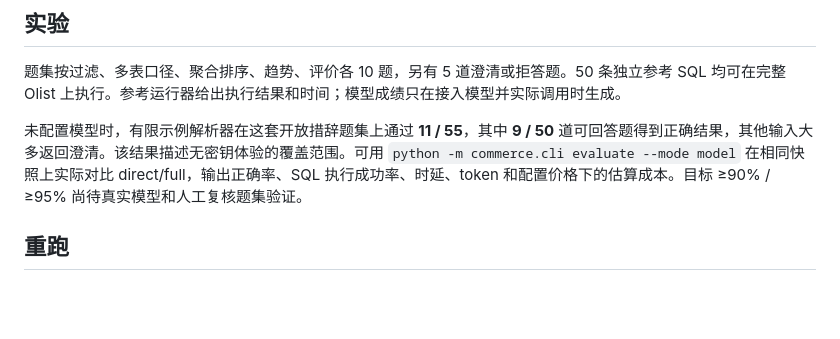
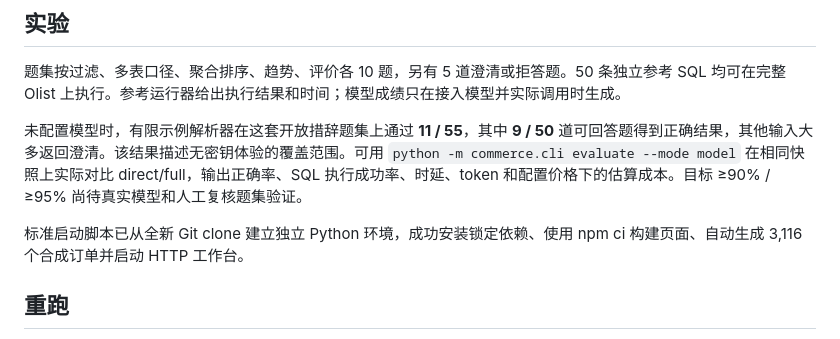
Before and after one commit to Romanticjojo/ecommerce-operations-agent, a Markdown page: docs/verification.md, the part around the change. Drawn GitHub-style; blank space fills up the shorter version.

```diff
--- a/docs/verification.md
+++ b/docs/verification.md
@@ -33,6 +33,8 @@ Olist 快照 `a0fc02b4ba5e65b648f23d3e6171549b0e2b34f7950f34ed65e617a5ab042840`
 
 未配置模型时，有限示例解析器在这套开放措辞题集上通过 **11 / 55**，其中 **9 / 50** 道可回答题得到正确结果，其他输入大多返回澄清。该结果描述无密钥体验的覆盖范围。可用 `python -m commerce.cli evaluate --mode model` 在相同快照上实际对比 direct/full，输出正确率、SQL 执行成功率、时延、token 和配置价格下的估算成本。目标 ≥90% / ≥95% 尚待真实模型和人工复核题集验证。
 
+标准启动脚本已从全新 Git clone 建立独立 Python 环境，成功安装锁定依赖、使用 npm ci 构建页面、自动生成 3,116 个合成订单并启动 HTTP 工作台。
+
 ## 重跑
 
 按 README 从干净克隆启动。运行 `python -m pytest -q` 检查 API、合约、统计与导入，用 `python scripts/browser_smoke.py http://127.0.0.1:8731` 对运行中的应用做浏览器复核（另装 Playwright 和 Chromium）。源码不含 Kaggle 原始 CSV、模型凭据或个人运行历史。
```
Also changed, not shown: README.md (+2 -0 lines), docs/images/workbench.png (added).
